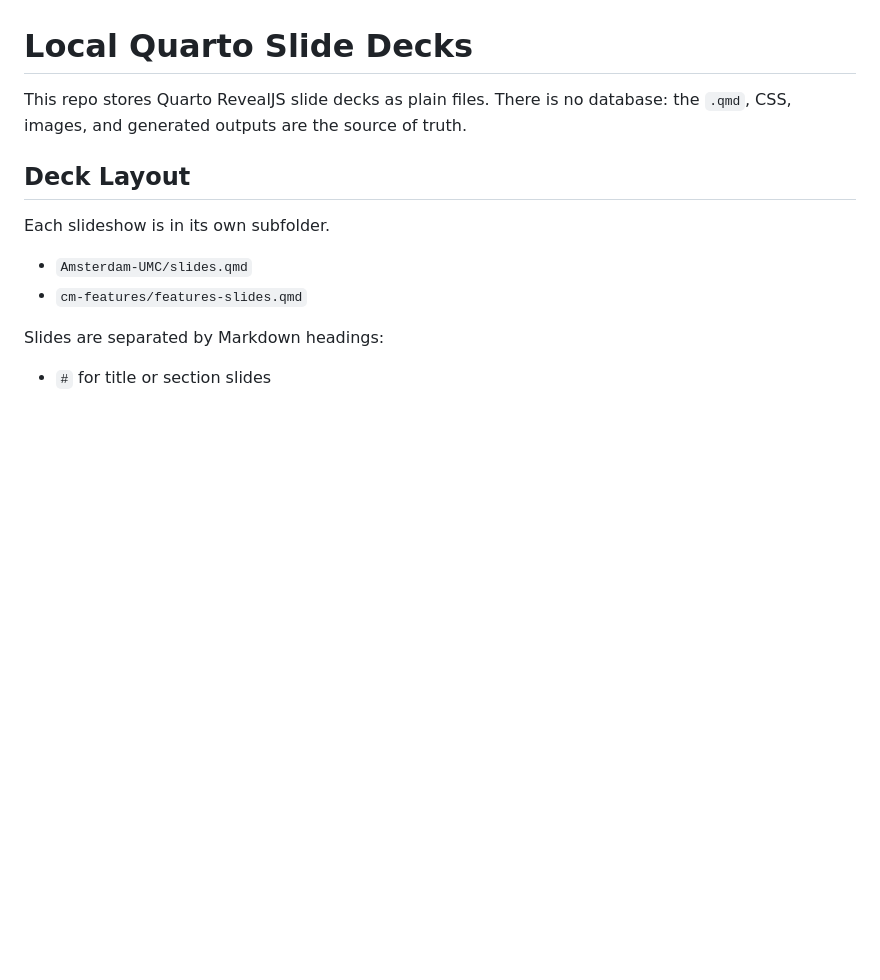
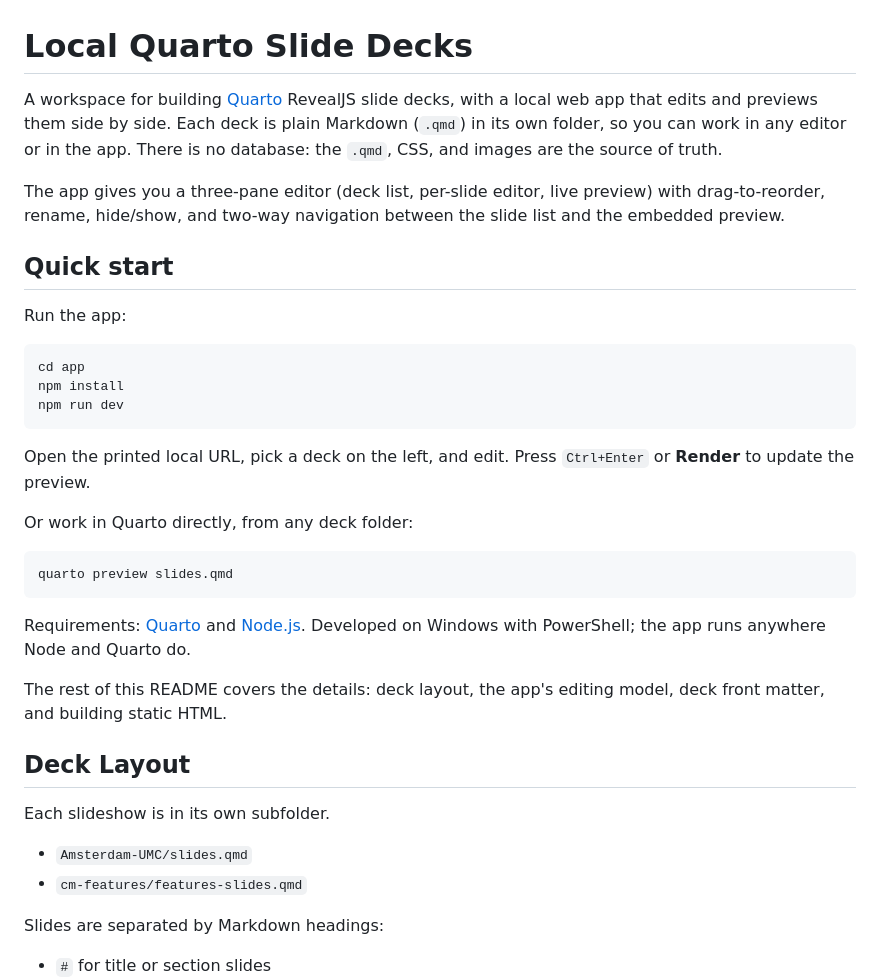
Before and after one commit to stevepowell99/slides-app, a Markdown page: README.md, the part around the change. Rendered like a GitHub page; blank space fills up the shorter version.

Commit message:
Add intro and quick-start to README for public readers
Co-Authored-By: Claude Opus 4.8 (1M context) <noreply@anthropic.com>

````diff
--- a/README.md
+++ b/README.md
@@ -1,6 +1,30 @@
 # Local Quarto Slide Decks
 
-This repo stores Quarto RevealJS slide decks as plain files. There is no database: the `.qmd`, CSS, images, and generated outputs are the source of truth.
+A workspace for building [Quarto](https://quarto.org) RevealJS slide decks, with a local web app that edits and previews them side by side. Each deck is plain Markdown (`.qmd`) in its own folder, so you can work in any editor or in the app. There is no database: the `.qmd`, CSS, and images are the source of truth.
+
+The app gives you a three-pane editor (deck list, per-slide editor, live preview) with drag-to-reorder, rename, hide/show, and two-way navigation between the slide list and the embedded preview.
+
+## Quick start
+
+Run the app:
+
+```powershell
+cd app
+npm install
+npm run dev
+```
+
+Open the printed local URL, pick a deck on the left, and edit. Press `Ctrl+Enter` or **Render** to update the preview.
+
+Or work in Quarto directly, from any deck folder:
+
+```powershell
+quarto preview slides.qmd
+```
+
+Requirements: [Quarto](https://quarto.org/docs/get-started/) and [Node.js](https://nodejs.org). Developed on Windows with PowerShell; the app runs anywhere Node and Quarto do.
+
+The rest of this README covers the details: deck layout, the app's editing model, deck front matter, and building static HTML.
 
 ## Deck Layout
 
````
